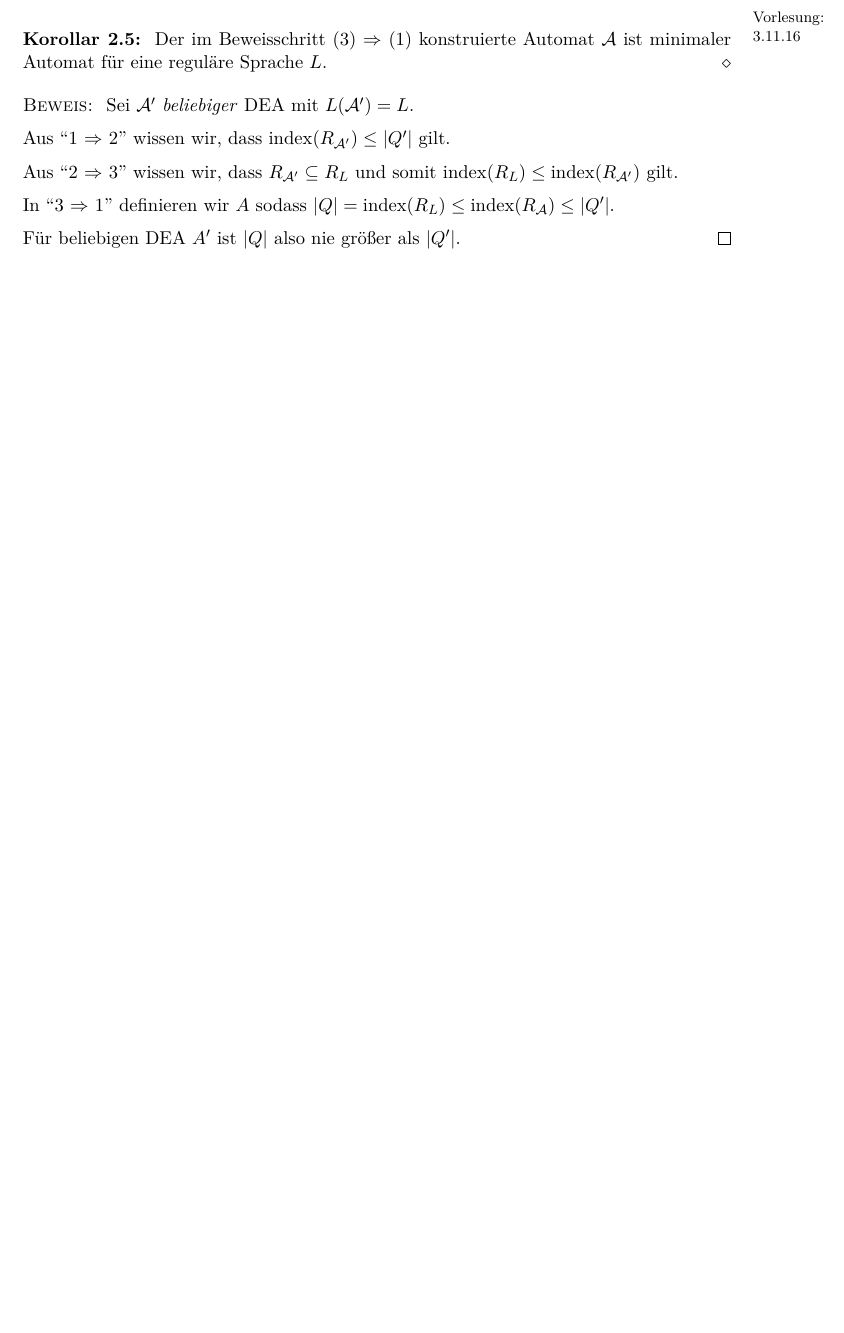
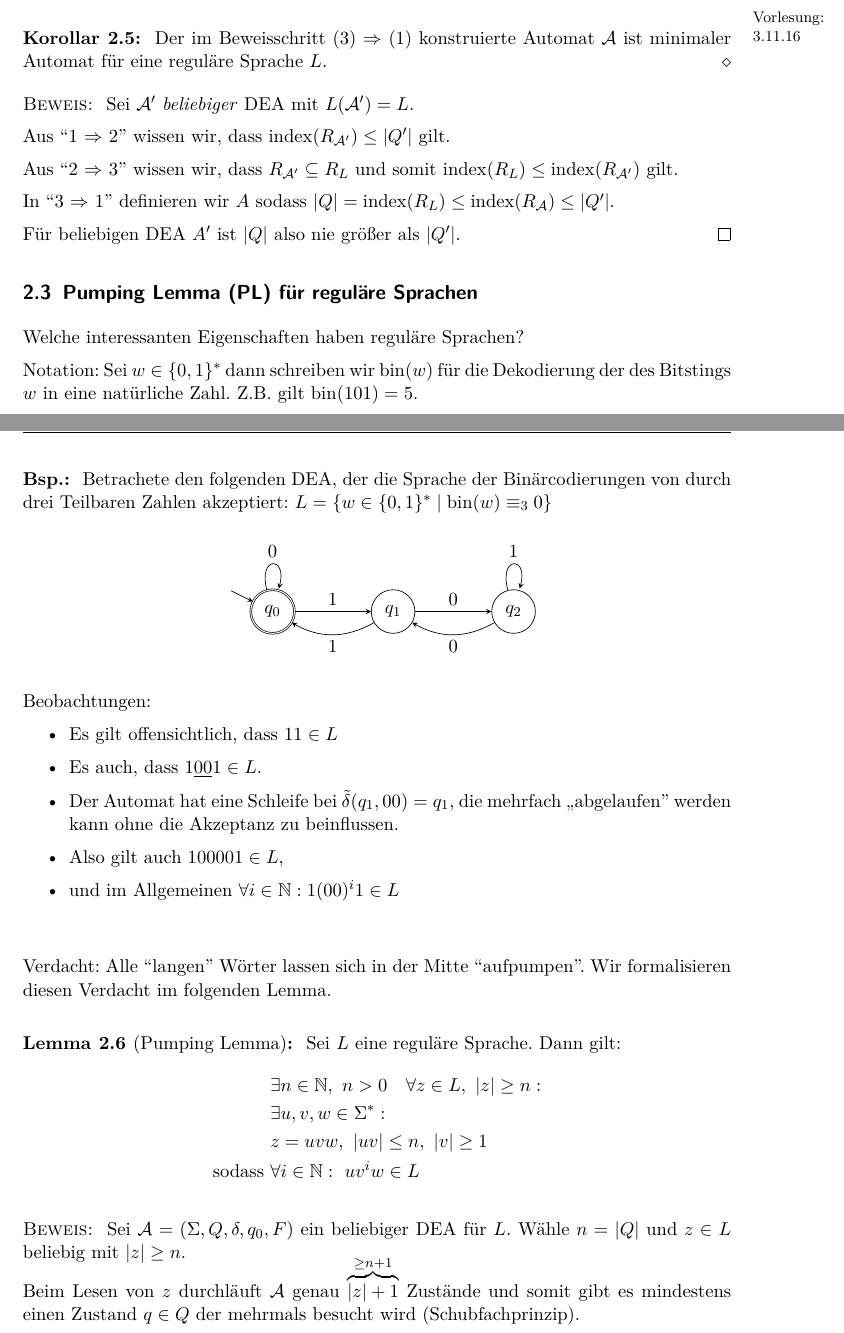
Before and after one commit to proglang/Informatik-III-Theoretische-Informatik, a LaTeX document (Info_3_Skript_WS2017-18.tex, which reads 2-Regulaere_Sprachen_und_endliche_Automaten.tex): part of page 20 of 23 before the commit and two parts of pages 20 and 21 of 25 after it, the two joined at a grey line, cut so that both start at the same text, the shorter picture padded with empty space. Compiled offline with pdfLaTeX.

Commit message:
update pumping lemma

```diff
--- a/2-Regulaere_Sprachen_und_endliche_Automaten.tex
+++ b/2-Regulaere_Sprachen_und_endliche_Automaten.tex
@@ -892,12 +892,16 @@ Nun zeigen wir $L(\A)=L$ wie folgt:
         Für beliebigen DEA $A'$ ist $|Q|$ also nie größer als $|Q'|$.
 \end{proof}
 
-\hide{
+
 \subsection{\acf{PL} für reguläre Sprachen} %\rlnote{subsection \# (3.3)?}
-\datenote{26.10.16 (Eingeschoben)}
-Suche: Notwendiges Kriterium für Regularität
-\begin{Bsp*}
-                $L = \{ w\in \{0,1\}^* \mid \operatorname{bin}(w)\equiv_3 0\}$ ist regulär, dabei ist "`bin"' die Dekodierung von einem Bitstring in eine nat"urliche Zahl.
+% \datenote{26.10.16 (Eingeschoben)}
+Welche interessanten Eigenschaften haben reguläre Sprachen?
+
+Notation: Sei $w\in\{0,1\}^*$ dann schreiben wir $\operatorname{bin}(w)$ für die Dekodierung der des Bitstings $w$ in eine natürliche Zahl.
+Z.B. gilt $\operatorname{bin}(101) = 5$.
+
+\begin{Bsp*} Betrachete den folgenden \ac{DEA}, der die Sprache der Binärcodierungen von durch drei Teilbaren Zahlen akzeptiert:
+                $L = \{ w\in \{0,1\}^* \mid \operatorname{bin}(w)\equiv_3 0\}$
     \begin{center}
                 \begin{tikzpicture}
                         \node (start) at (-4,1.5) {};
@@ -913,6 +917,7 @@ Suche: Notwendiges Kriterium für Regularität
                         \draw [->] (q2) edge [loop above] node {1} (q2);
                 \end{tikzpicture}
   \end{center}
+  Beobachtungen:
   \begin{itemize}
   \item Es gilt offensichtlich, dass $11 \in L$
   \item Es auch, dass $1 \underline{0 0} 1 \in L$.
@@ -921,6 +926,8 @@ Suche: Notwendiges Kriterium für Regularität
   \item und im Allgemeinen $\forall i\in\N: 1(00)^i1 \in L$
   \end{itemize}
 \end{Bsp*}
+Verdacht: Alle ``langen'' Wörter lassen sich in der Mitte ``aufpumpen''.
+Wir formalisieren diesen Verdacht im folgenden Lemma.
 
 \begin{lemma}[Pumping Lemma]\label{lem:pumping}
         Sei $L$ eine reguläre Sprache. Dann gilt:
@@ -931,5 +938,11 @@ Suche: Notwendiges Kriterium für Regularität
                 \text{sodass }& \forall i\in\N:\ uv^iw\in L
         \end{alignat*}
 \end{lemma}
-\vspace{-1em}
+\vspace{-2em}
 \begin{proof}
+	Sei $\A=(\Sigma, Q,\delta,q_0,F)$ ein beliebiger \ac{DEA} für $L$.
+	Wähle $n=|Q|$ und $z\in L$ beliebig mit $|z|\geq n$.
+
+	\vspace{-1em}
+
+	Beim Lesen von $z$ durchläuft $\A$ genau $\overbrace{|z|+1}^{\geq n+1}$ Zustände und somit gibt es mindestens einen Zustand $q\in Q$ der mehrmals besucht wird (Schubfachprinzip).
```
Also changed, not shown: 2-Regulaere_Sprachen_und_endliche_Automaten.tex (21 more changed lines).
